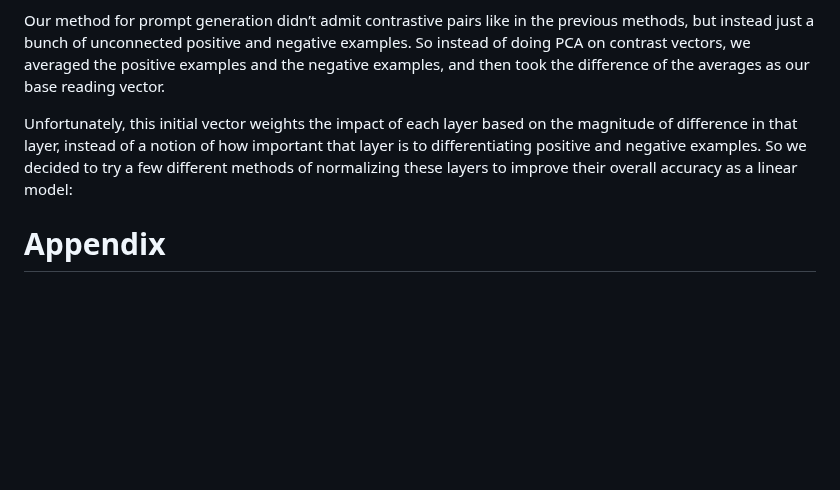
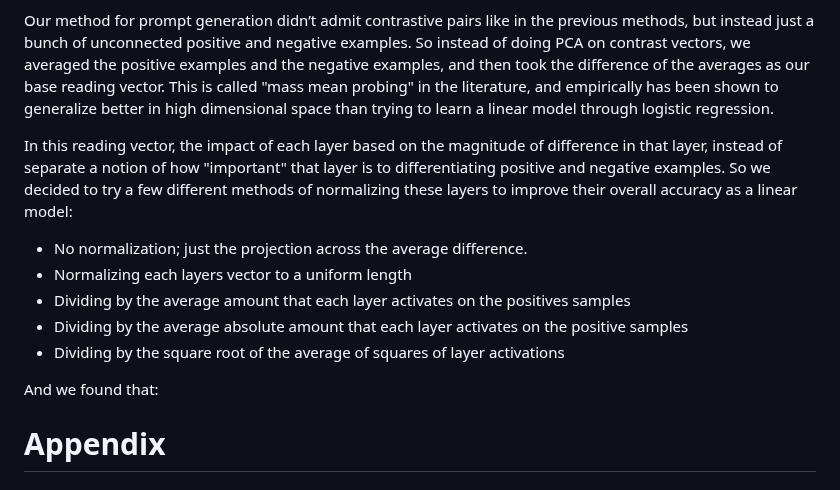
Before and after one commit to dmodel-ai/dmodel-ai.github.io, a Markdown page: understanding-understanding-optionals/blog_post.md, the part around the change. Rendered like a GitHub page; blank space fills up the shorter version.

Commit message:
Add info about scaling methods and mass mean probing

```diff
--- a/understanding-understanding-optionals/blog_post.md
+++ b/understanding-understanding-optionals/blog_post.md
@@ -274,14 +274,24 @@ in the previous methods, but instead just a bunch of unconnected
 positive and negative examples. So instead of doing PCA on contrast
 vectors, we averaged the positive examples and the negative examples,
 and then took the difference of the averages as our base reading
-vector.
+vector. This is called "mass mean probing" in the literature, and
+empirically has been shown to generalize better in high dimensional
+space than trying to learn a linear model through logistic regression.
+<!-- todo: link to appendix about this? -->
 
-Unfortunately, this initial vector weights the impact of each layer
-based on the magnitude of difference in that layer, instead of a
-notion of how important that layer is to differentiating positive and
-negative examples. So we decided to try a few different methods of
-normalizing these layers to improve their overall accuracy as a linear
-model:
+In this reading vector, the impact of each layer based on the
+magnitude of difference in that layer, instead of separate a notion of
+how "important" that layer is to differentiating positive and negative
+examples. So we decided to try a few different methods of normalizing
+these layers to improve their overall accuracy as a linear model:
+
+* No normalization; just the projection across the average difference.
+* Normalizing each layers vector to a uniform length
+* Dividing by the average amount that each layer activates on the positives samples
+* Dividing by the average absolute amount that each layer activates on the positive samples
+* Dividing by the square root of the average of squares of layer activations
+
+And we found that: <!-- todo -->
 
 
 # Appendix
```
